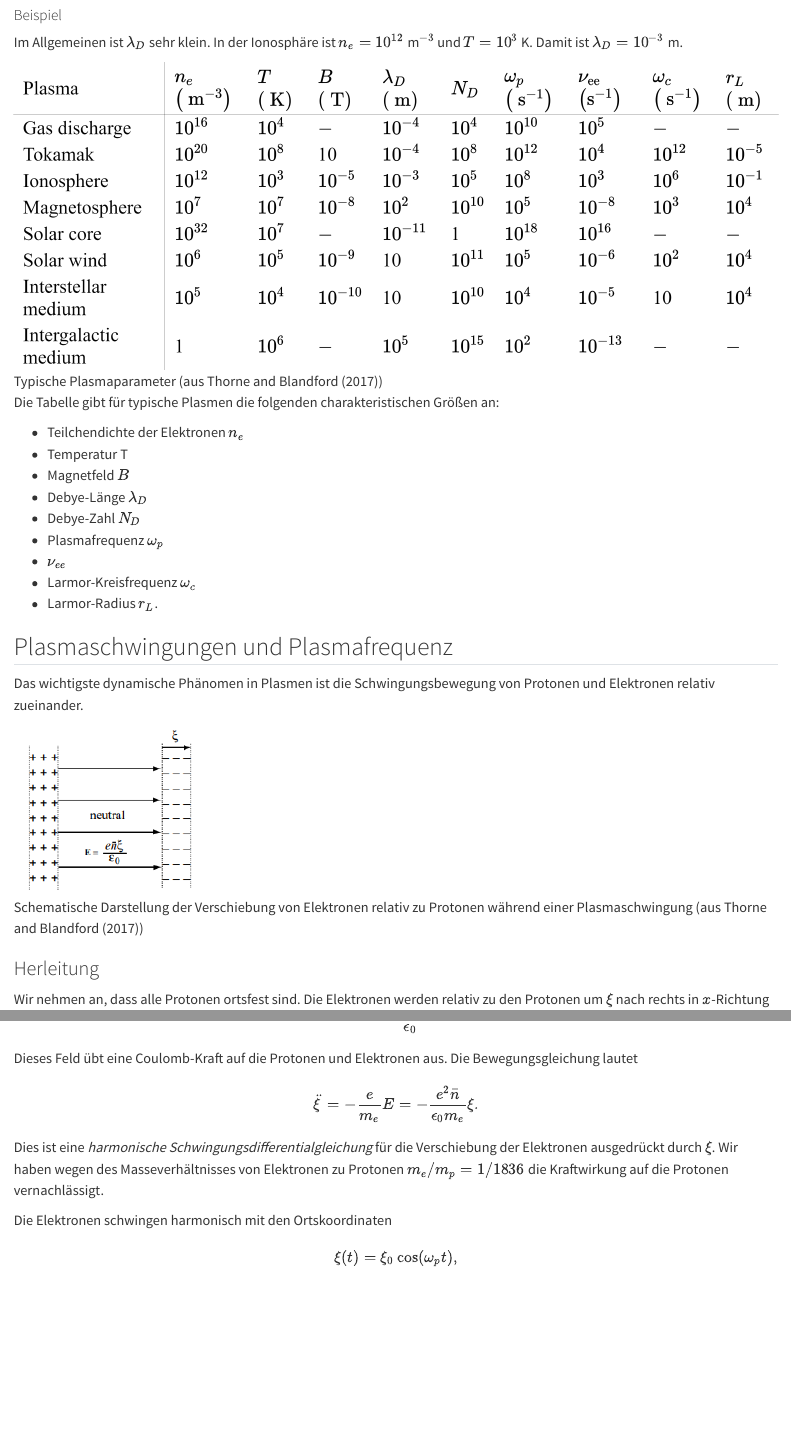
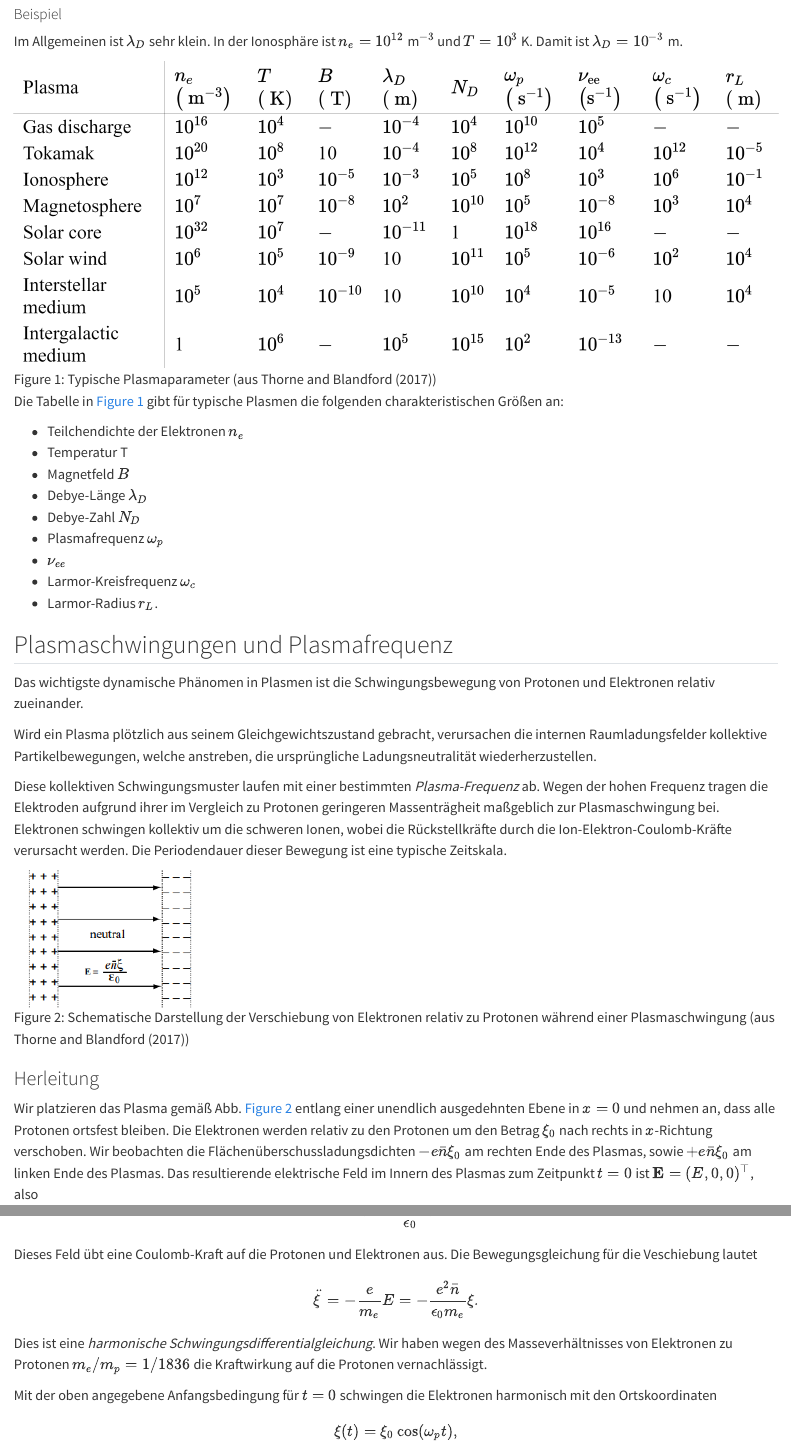
Before and after one commit to ruboerner/PDA, a Quarto document (plasmen.qmd): the page in a window 1100 px wide, from 3660 px down before the commit and from 3700 px down after it, so that both start at the same text, and a second part further down, joined at a grey line. Rendered offline with R 4.5, knitr and Pandoc in place of Quarto, with nearby package versions.

Commit message:
WIP on plasma

```diff
--- a/plasmen.qmd
+++ b/plasmen.qmd
@@ -110,9 +112,9 @@ Wird eine Störung (z.B. eine Überschussladung) in ein Plasma eingebracht, so r
 
 Im Allgemeinen ist $\lambda_D$ sehr klein. In der Ionosphäre ist $n_e = 10^{12}$ m$^{-3}$ und $T=10^3$ K. Damit ist $\lambda_D = 10^{-3}$ m.
 
-![Typische Plasmaparameter (aus @thorne2017modern)](images/paste-2A0EC69D.png){#tabelle201}
+![Typische Plasmaparameter (aus @thorne2017modern)](images/paste-2A0EC69D.png){#fig-tabelle201}
 
-Die Tabelle gibt für typische Plasmen die folgenden charakteristischen Größen an:
+Die Tabelle in @fig-tabelle201 gibt für typische Plasmen die folgenden charakteristischen Größen an:
 
 -   Teilchendichte der Elektronen $n_e$
 -   Temperatur T
@@ -128,25 +130,29 @@ Die Tabelle gibt für typische Plasmen die folgenden charakteristischen Größen
 
 Das wichtigste dynamische Phänomen in Plasmen ist die Schwingungsbewegung von Protonen und Elektronen relativ zueinander.
 
-![Schematische Darstellung der Verschiebung von Elektronen relativ zu Protonen während einer Plasmaschwingung (aus @thorne2017modern)](images/paste-1FB78BDE.png)
+Wird ein Plasma plötzlich aus seinem Gleichgewichtszustand gebracht, verursachen die internen Raumladungsfelder kollektive Partikelbewegungen, welche anstreben, die ursprüngliche Ladungsneutralität wiederherzustellen.
+
+Diese kollektiven Schwingungsmuster laufen mit einer bestimmten *Plasma-Frequenz* ab. Wegen der hohen Frequenz tragen die Elektroden aufgrund ihrer im Vergleich zu Protonen geringeren Massenträgheit maßgeblich zur Plasmaschwingung bei. Elektronen schwingen kollektiv um die schweren Ionen, wobei die Rückstellkräfte durch die Ion-Elektron-Coulomb-Kräfte verursacht werden. Die Periodendauer dieser Bewegung ist eine typische Zeitskala.
+
+![Schematische Darstellung der Verschiebung von Elektronen relativ zu Protonen während einer Plasmaschwingung (aus @thorne2017modern)](images/paste-1FB78BDE.png){#fig-osz}
 
 ### Herleitung
 
-Wir nehmen an, dass alle Protonen ortsfest sind. Die Elektronen werden relativ zu den Protonen um $\xi$ nach rechts in $x$-Richtung verschoben. Wir beobachten die Flächenüberschussladungsdichten $-e \bar n \xi$ am rechten Ende des Plasmas, sowie \$ +e \\bar n \\xi\$ am linken Ende des Plasmas. Das resultierende elektrische Feld im Innern des Plasmas ist $\mathbf E = (E, 0, 0)^\top$, also
+Wir platzieren das Plasma gemäß Abb. @fig-osz entlang einer unendlich ausgedehnten Ebene in $x=0$ und nehmen an, dass alle Protonen ortsfest bleiben. Die Elektronen werden relativ zu den Protonen um den Betrag $\xi_0$ nach rechts in $x$-Richtung verschoben. Wir beobachten die Flächenüberschussladungsdichten $-e \bar n \xi_0$ am rechten Ende des Plasmas, sowie $+e \bar n \xi_0$ am linken Ende des Plasmas. Das resultierende elektrische Feld im Innern des Plasmas zum Zeitpunkt $t=0$ ist $\mathbf E = (E, 0, 0)^\top$, also
 
 $$
-E = \frac{e \bar n \xi}{\epsilon_0}.
+E = \frac{e \bar n \xi_0}{\epsilon_0}.
 $$
 
-Dieses Feld übt eine Coulomb-Kraft auf die Protonen und Elektronen aus. Die Bewegungsgleichung lautet
+Dieses Feld übt eine Coulomb-Kraft auf die Protonen und Elektronen aus. Die Bewegungsgleichung für die Veschiebung lautet
 
 $$
 \ddot \xi = - \frac{e}{m_e} E = - \frac{e^2 \bar n}{\epsilon_0 m_e} \xi.
 $$
 
-Dies ist eine *harmonische Schwingungsdifferentialgleichung* für die Verschiebung der Elektronen ausgedrückt durch $\xi$. Wir haben wegen des Masseverhältnisses von Elektronen zu Protonen $m_e/m_p = 1 / 1836$ die Kraftwirkung auf die Protonen vernachlässigt.
+Dies ist eine *harmonische Schwingungsdifferentialgleichung*. Wir haben wegen des Masseverhältnisses von Elektronen zu Protonen $m_e/m_p = 1 / 1836$ die Kraftwirkung auf die Protonen vernachlässigt.
 
-Die Elektronen schwingen harmonisch mit den Ortskoordinaten
+Mit der oben angegebene Anfangsbedingung für $t=0$ schwingen die Elektronen harmonisch mit den Ortskoordinaten
 
 $$
 \xi(t) = \xi_0 \cos(\omega_p t),
```
Also changed, not shown: docs/search.json, images/paste-1FB78BDE.png, plasmen.qmd (4 more changed lines), 3 other files.
